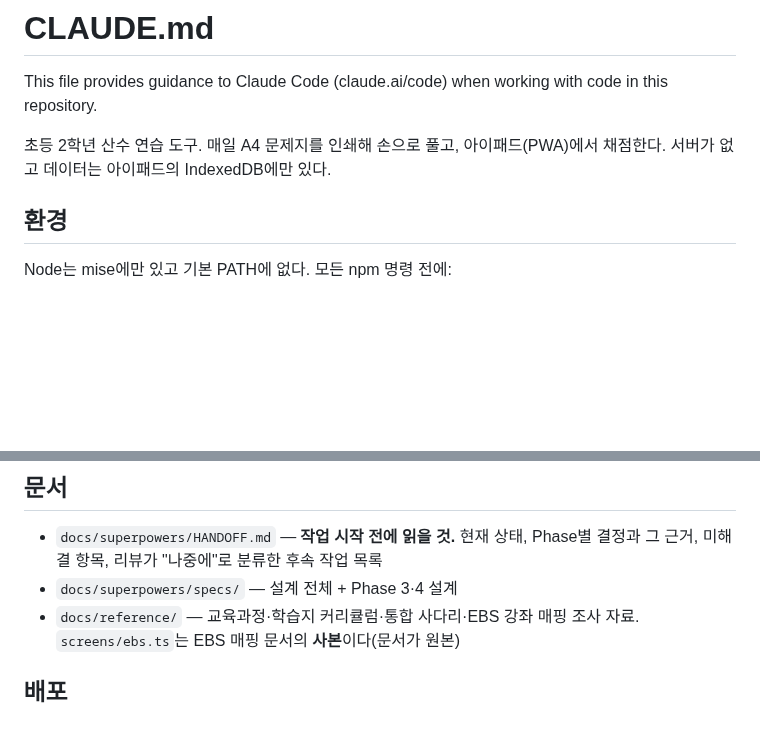
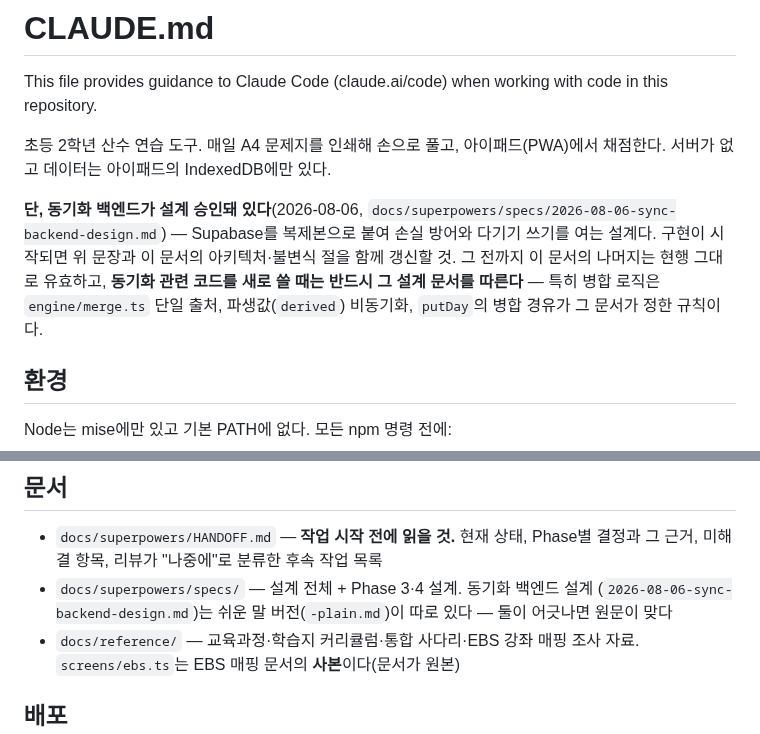
Before and after one commit to watson-develop/haruchi, a Markdown page: CLAUDE.md, 2 parts joined by grey strips. Rendered like a GitHub page; blank space fills up the shorter version.

Commit message:
docs: CLAUDE.md에 동기화 백엔드 설계 승인 사실을 기록한다
첫 줄('서버가 없고...')은 아직 사실이라 그대로 두되, 설계가 승인돼 곧
낡는다는 것과 스펙 위치, 동기화 코드를 쓸 때 따라야 할 규칙의 출처를
명시한다. 전면 개정은 1단계 구현과 함께 간다.

Co-Authored-By: Claude Opus 5 (1M context) <noreply@anthropic.com>

```diff
--- a/CLAUDE.md
+++ b/CLAUDE.md
@@ -4,6 +4,13 @@ This file provides guidance to Claude Code (claude.ai/code) when working with co
 
 초등 2학년 산수 연습 도구. 매일 A4 문제지를 인쇄해 손으로 풀고, 아이패드(PWA)에서 채점한다.
 서버가 없고 데이터는 아이패드의 IndexedDB에만 있다.
+
+**단, 동기화 백엔드가 설계 승인돼 있다**(2026-08-06,
+`docs/superpowers/specs/2026-08-06-sync-backend-design.md`) — Supabase를 복제본으로 붙여
+손실 방어와 다기기 쓰기를 여는 설계다. 구현이 시작되면 위 문장과 이 문서의 아키텍처·불변식
+절을 함께 갱신할 것. 그 전까지 이 문서의 나머지는 현행 그대로 유효하고, **동기화 관련 코드를
+새로 쓸 때는 반드시 그 설계 문서를 따른다** — 특히 병합 로직은 `engine/merge.ts` 단일 출처,
+파생값(`derived`) 비동기화, `putDay`의 병합 경유가 그 문서가 정한 규칙이다.
 
 ## 환경
 
@@ -218,7 +225,9 @@ font-weight·line-height까지 함께 덮어써 **도입하려던 타이포를
 
 - `docs/superpowers/HANDOFF.md` — **작업 시작 전에 읽을 것.** 현재 상태, Phase별 결정과 그
   근거, 미해결 항목, 리뷰가 "나중에"로 분류한 후속 작업 목록
-- `docs/superpowers/specs/` — 설계 전체 + Phase 3·4 설계
+- `docs/superpowers/specs/` — 설계 전체 + Phase 3·4 설계. 동기화 백엔드 설계
+  (`2026-08-06-sync-backend-design.md`)는 쉬운 말 버전(`-plain.md`)이 따로 있다 — 둘이
+  어긋나면 원문이 맞다
 - `docs/reference/` — 교육과정·학습지 커리큘럼·통합 사다리·EBS 강좌 매핑 조사 자료.
   `screens/ebs.ts`는 EBS 매핑 문서의 **사본**이다(문서가 원본)
 
```
